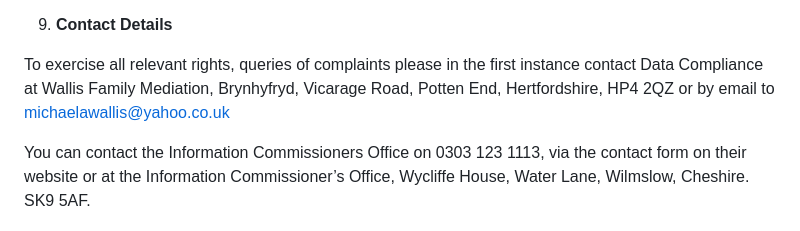
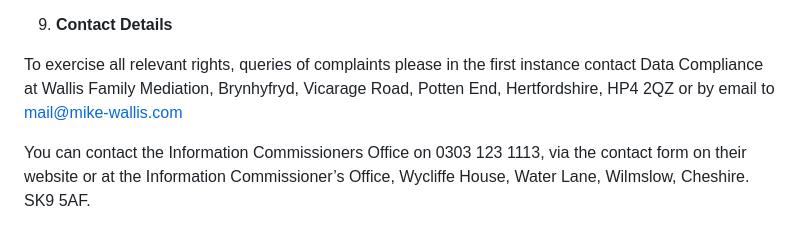
Before and after one commit to james-wallis/wallisconsultancy, a Markdown page: _pages/dynamic/privacynotice.md, the part around the change. Rendered like a GitHub page.

```diff
--- a/_pages/dynamic/privacynotice.md
+++ b/_pages/dynamic/privacynotice.md
@@ -63,6 +63,6 @@ If I wish to use your personal data for a new purpose, not covered by this Data
 
 9. **Contact Details**
 
-To exercise all relevant rights, queries of complaints please in the first instance contact Data Compliance at Wallis Family Mediation, Brynhyfryd, Vicarage Road, Potten End, Hertfordshire, HP4 2QZ or by email to michaelawallis@yahoo.co.uk
+To exercise all relevant rights, queries of complaints please in the first instance contact Data Compliance at Wallis Family Mediation, Brynhyfryd, Vicarage Road, Potten End, Hertfordshire, HP4 2QZ or by email to mail@mike-wallis.com
 
 You can contact the Information Commissioners Office on 0303 123 1113, via the contact form on their website or at the Information Commissioner’s Office, Wycliffe House, Water Lane, Wilmslow, Cheshire. SK9 5AF.
```
